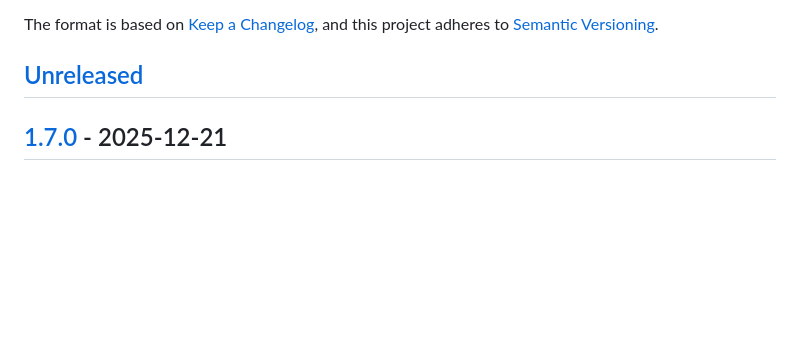
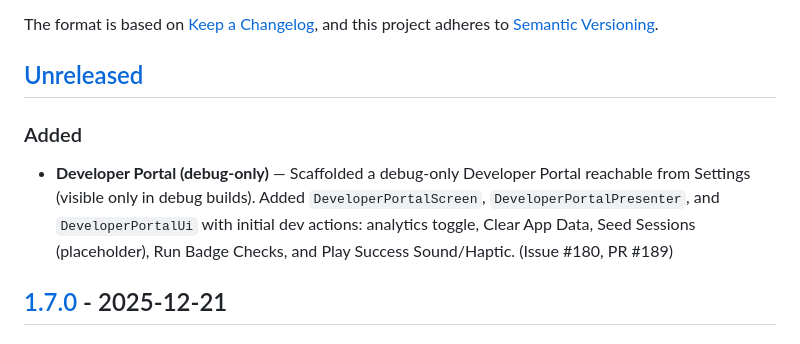
Before and after one commit to hossain-khan/kids-math-tutor, a Markdown page: CHANGELOG.md, the part around the change. GitHub-like rendering; blank space fills up the shorter version.

Commit message:
chore(changelog): add Unreleased entry for debug-only Developer Portal (issue #180, PR #189)

```diff
--- a/CHANGELOG.md
+++ b/CHANGELOG.md
@@ -6,6 +6,9 @@ The format is based on [Keep a Changelog](https://keepachangelog.com/en/1.1.0/),
 and this project adheres to [Semantic Versioning](https://semver.org/spec/v2.0.0.html).
 
 ## [Unreleased]
+
+### Added
+- **Developer Portal (debug-only)** — Scaffolded a debug-only Developer Portal reachable from Settings (visible only in debug builds). Added `DeveloperPortalScreen`, `DeveloperPortalPresenter`, and `DeveloperPortalUi` with initial dev actions: analytics toggle, Clear App Data, Seed Sessions (placeholder), Run Badge Checks, and Play Success Sound/Haptic. (Issue #180, PR #189)
 
 ## [1.7.0] - 2025-12-21
 
```
